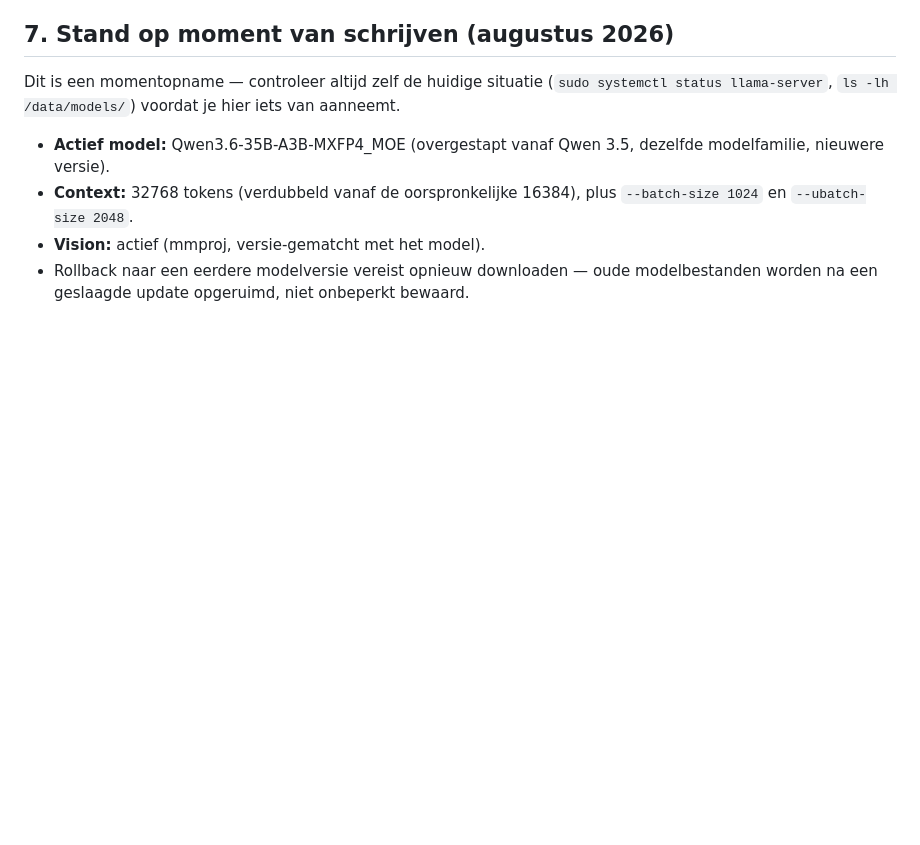
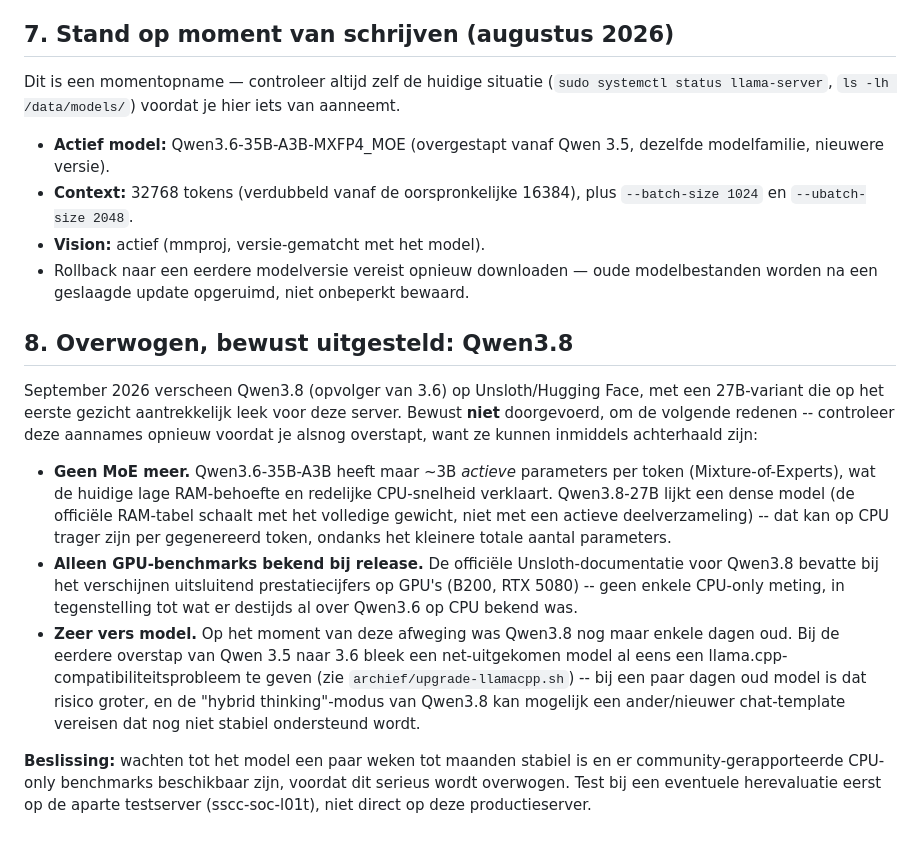
Before and after one commit to J3ff-R3y/SOC-Toolkit, a Markdown page: docs/NASLAG.md, the part around the change. Drawn GitHub-style; blank space fills up the shorter version.

Commit message:
Document Qwen3.8 evaluation: deferred, not adopted
Considered upgrading to Qwen3.8-27B (successor to Qwen3.6, released on
Unsloth/Hugging Face days before this note). Decided against it for
now:

- Appears to be a dense model rather than MoE like the current
  Qwen3.6-35B-A3B -- the official RAM requirements scale with full
  weight size, not an active-parameter subset, which could mean
  slower per-token CPU inference despite the smaller total parameter
  count.
- Only GPU benchmarks (B200, RTX 5080) were published at release time,
  no CPU-only figures.
- The model was only a few days old at evaluation time -- the prior
  Qwen 3.5 to 3.6 migration already hit an llama.cpp compatibility
  issue with a freshly released model, and Qwen3.8's new 'hybrid
  thinking' mode may need template support that isn't stable yet.

Recorded in docs/NASLAG.md so this doesn't need to be re-researched
from scratch if reconsidered later -- re-verify these points first,
they may be outdated by then.

```diff
--- a/docs/NASLAG.md
+++ b/docs/NASLAG.md
@@ -179,3 +179,38 @@ je hier iets van aanneemt.
 - Rollback naar een eerdere modelversie vereist opnieuw downloaden —
   oude modelbestanden worden na een geslaagde update opgeruimd, niet
   onbeperkt bewaard.
+
+## 8. Overwogen, bewust uitgesteld: Qwen3.8
+
+September 2026 verscheen Qwen3.8 (opvolger van 3.6) op Unsloth/Hugging
+Face, met een 27B-variant die op het eerste gezicht aantrekkelijk
+leek voor deze server. Bewust **niet** doorgevoerd, om de volgende
+redenen -- controleer deze aannames opnieuw voordat je alsnog
+overstapt, want ze kunnen inmiddels achterhaald zijn:
+
+- **Geen MoE meer.** Qwen3.6-35B-A3B heeft maar ~3B *actieve*
+  parameters per token (Mixture-of-Experts), wat de huidige lage
+  RAM-behoefte en redelijke CPU-snelheid verklaart. Qwen3.8-27B lijkt
+  een dense model (de officiële RAM-tabel schaalt met het volledige
+  gewicht, niet met een actieve deelverzameling) -- dat kan op CPU
+  trager zijn per gegenereerd token, ondanks het kleinere totale
+  aantal parameters.
+- **Alleen GPU-benchmarks bekend bij release.** De officiële
+  Unsloth-documentatie voor Qwen3.8 bevatte bij het verschijnen
+  uitsluitend prestatiecijfers op GPU's (B200, RTX 5080) -- geen
+  enkele CPU-only meting, in tegenstelling tot wat er destijds al over
+  Qwen3.6 op CPU bekend was.
+- **Zeer vers model.** Op het moment van deze afweging was Qwen3.8
+  nog maar enkele dagen oud. Bij de eerdere overstap van Qwen 3.5 naar
+  3.6 bleek een net-uitgekomen model al eens een
+  llama.cpp-compatibiliteitsprobleem te geven (zie
+  `archief/upgrade-llamacpp.sh`) -- bij een paar dagen oud model is
+  dat risico groter, en de "hybrid thinking"-modus van Qwen3.8 kan
+  mogelijk een ander/nieuwer chat-template vereisen dat nog niet
+  stabiel ondersteund wordt.
+
+**Beslissing:** wachten tot het model een paar weken tot maanden
+stabiel is en er community-gerapporteerde CPU-only benchmarks
+beschikbaar zijn, voordat dit serieus wordt overwogen. Test bij een
+eventuele herevaluatie eerst op de aparte testserver (sscc-soc-l01t),
+niet direct op deze productieserver.
```
